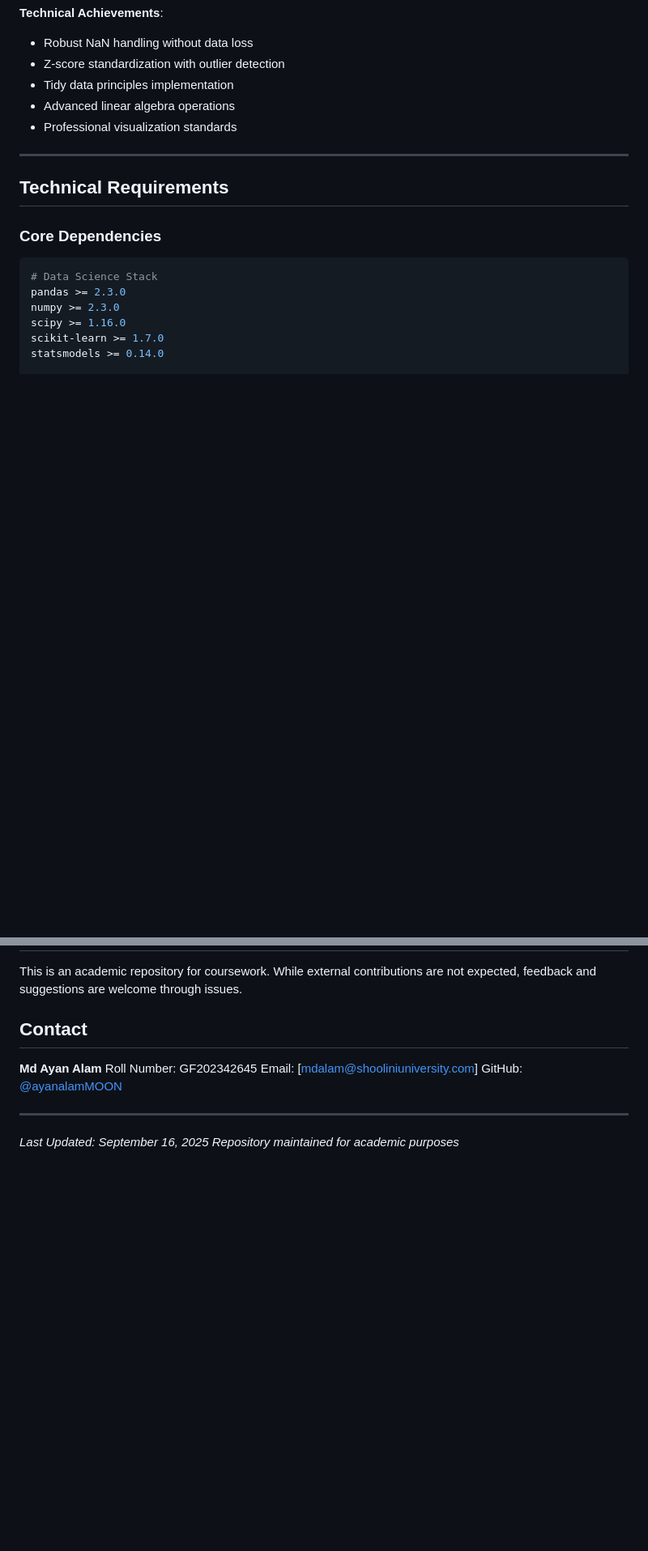
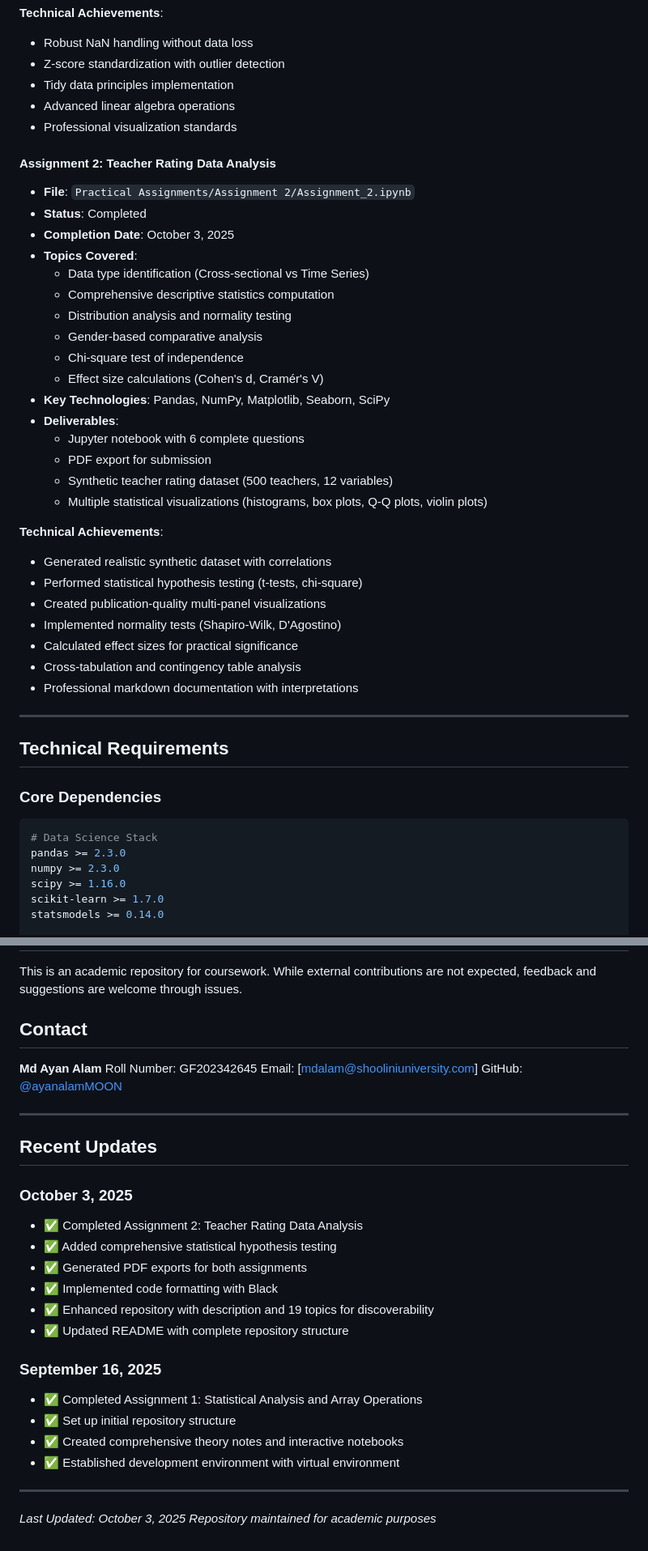
Before and after one commit to ayanalamMOON/Statistical-Foundation-of-Data-Science, a Markdown page: README.md, 2 parts joined by grey strips. Shown: that part at 81% size. Rendered like a GitHub page; blank space fills up the shorter version.

```diff
--- a/README.md
+++ b/README.md
@@ -87,6 +115,33 @@ Statistical-Foundation-of-Data-Science/
 - Tidy data principles implementation
 - Advanced linear algebra operations
 - Professional visualization standards
+
+#### Assignment 2: Teacher Rating Data Analysis
+- **File**: `Practical Assignments/Assignment 2/Assignment_2.ipynb`
+- **Status**: Completed
+- **Completion Date**: October 3, 2025
+- **Topics Covered**:
+  - Data type identification (Cross-sectional vs Time Series)
+  - Comprehensive descriptive statistics computation
+  - Distribution analysis and normality testing
+  - Gender-based comparative analysis
+  - Chi-square test of independence
+  - Effect size calculations (Cohen's d, Cramér's V)
+- **Key Technologies**: Pandas, NumPy, Matplotlib, Seaborn, SciPy
+- **Deliverables**:
+  - Jupyter notebook with 6 complete questions
+  - PDF export for submission
+  - Synthetic teacher rating dataset (500 teachers, 12 variables)
+  - Multiple statistical visualizations (histograms, box plots, Q-Q plots, violin plots)
+
+**Technical Achievements**:
+- Generated realistic synthetic dataset with correlations
+- Performed statistical hypothesis testing (t-tests, chi-square)
+- Created publication-quality multi-panel visualizations
+- Implemented normality tests (Shapiro-Wilk, D'Agostino)
+- Calculated effect sizes for practical significance
+- Cross-tabulation and contingency table analysis
+- Professional markdown documentation with interpretations
 
 ---
 
@@ -223,5 +301,23 @@ GitHub: [@ayanalamMOON](https://github.com/ayanalamMOON)
 
 ---
 
-*Last Updated: September 16, 2025*
+## Recent Updates
+
+### October 3, 2025
+- ✅ Completed Assignment 2: Teacher Rating Data Analysis
+- ✅ Added comprehensive statistical hypothesis testing
+- ✅ Generated PDF exports for both assignments
+- ✅ Implemented code formatting with Black
+- ✅ Enhanced repository with description and 19 topics for discoverability
+- ✅ Updated README with complete repository structure
+
+### September 16, 2025
+- ✅ Completed Assignment 1: Statistical Analysis and Array Operations
+- ✅ Set up initial repository structure
+- ✅ Created comprehensive theory notes and interactive notebooks
+- ✅ Established development environment with virtual environment
+
+---
+
+*Last Updated: October 3, 2025*
 *Repository maintained for academic purposes*
```
Also changed, not shown: other parts of README.md (+52 -1 lines).
